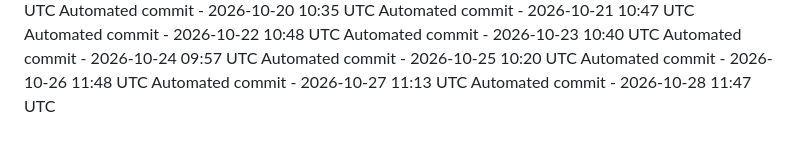
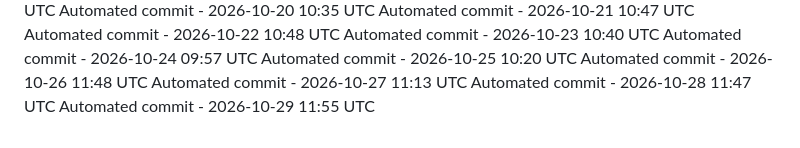
Before and after one commit to ashokvarma1188/LoginForm, a Markdown page: .towline/activity-log.md, the part around the change. Rendered like a GitHub page.

Commit message:
Automated daily commit

```diff
--- a/.towline/activity-log.md
+++ b/.towline/activity-log.md
@@ -86,3 +86,4 @@ Automated commit - 2026-10-25 10:20 UTC
 Automated commit - 2026-10-26 11:48 UTC
 Automated commit - 2026-10-27 11:13 UTC
 Automated commit - 2026-10-28 11:47 UTC
+Automated commit - 2026-10-29 11:55 UTC
```
